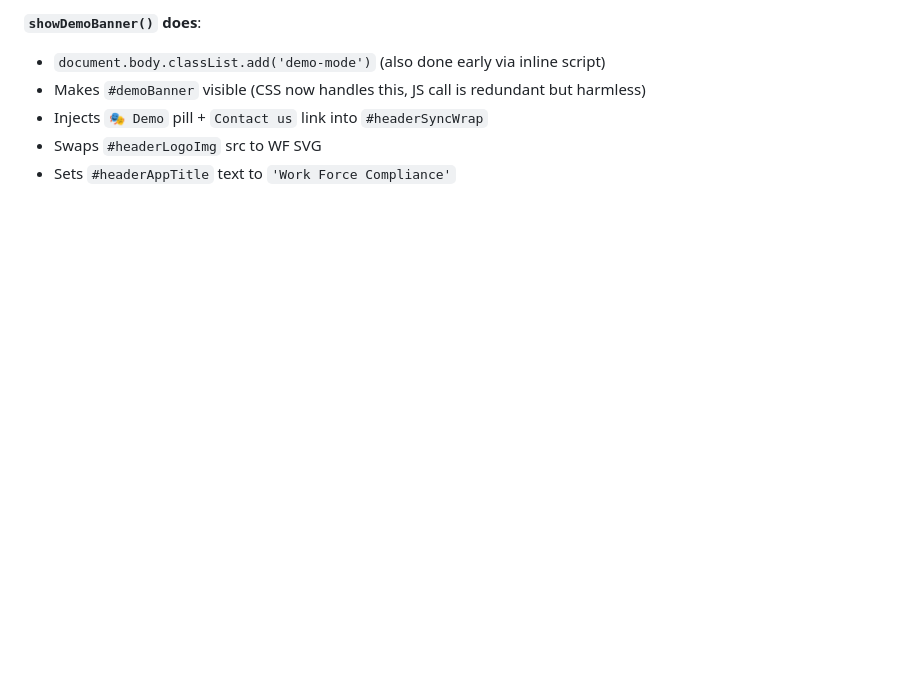
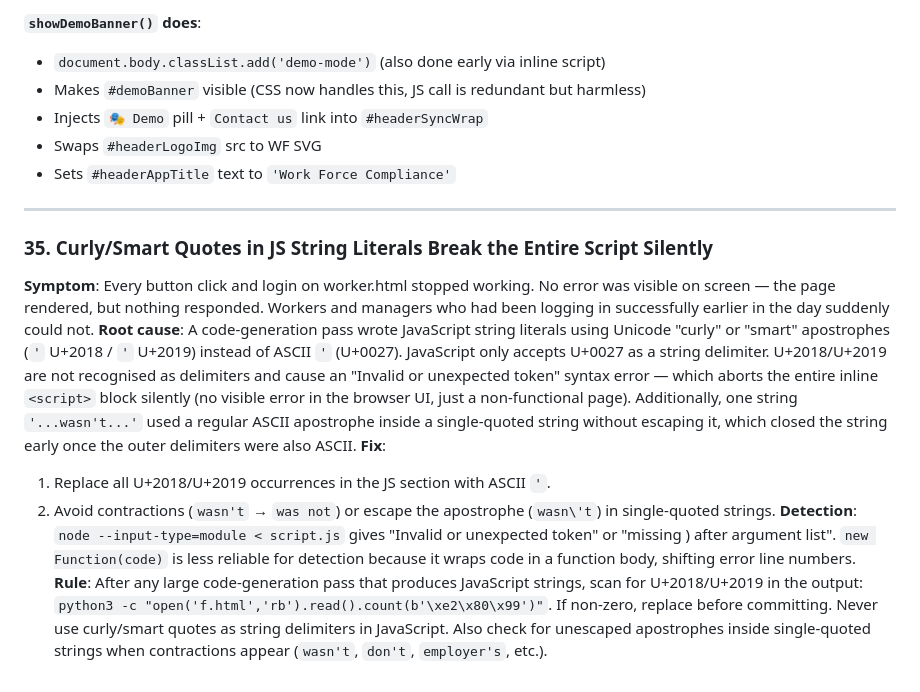
Before and after one commit to dylashsav-beep/Labour-Compliance-and-Management, a Markdown page: CLAUDE.md, the part around the change. Drawn GitHub-style; blank space fills up the shorter version.

Commit message:
docs: add Lesson 35 — curly quotes in JS break entire script silently
Documents the U+2018/U+2019 smart quote bug that broke worker portal
login for all workers. Includes detection command and prevention rule.

https://claude.ai/code/session_016H8YyGiEudqH7AmBbaW6kP

```diff
--- a/CLAUDE.md
+++ b/CLAUDE.md
@@ -1114,3 +1114,14 @@ Without this context, local fixes introduce side effects that only manifest seco
 - Injects `🎭 Demo` pill + `Contact us` link into `#headerSyncWrap`
 - Swaps `#headerLogoImg` src to WF SVG
 - Sets `#headerAppTitle` text to `'Work Force Compliance'`
+
+---
+
+### 35. Curly/Smart Quotes in JS String Literals Break the Entire Script Silently
+**Symptom**: Every button click and login on worker.html stopped working. No error was visible on screen — the page rendered, but nothing responded. Workers and managers who had been logging in successfully earlier in the day suddenly could not.
+**Root cause**: A code-generation pass wrote JavaScript string literals using Unicode "curly" or "smart" apostrophes (`'` U+2018 / `'` U+2019) instead of ASCII `'` (U+0027). JavaScript only accepts U+0027 as a string delimiter. U+2018/U+2019 are not recognised as delimiters and cause an "Invalid or unexpected token" syntax error — which aborts the entire inline `<script>` block silently (no visible error in the browser UI, just a non-functional page). Additionally, one string `'...wasn't...'` used a regular ASCII apostrophe inside a single-quoted string without escaping it, which closed the string early once the outer delimiters were also ASCII.
+**Fix**:
+1. Replace all U+2018/U+2019 occurrences in the JS section with ASCII `'`.
+2. Avoid contractions (`wasn't` → `was not`) or escape the apostrophe (`wasn\'t`) in single-quoted strings.
+**Detection**: `node --input-type=module < script.js` gives "Invalid or unexpected token" or "missing ) after argument list". `new Function(code)` is less reliable for detection because it wraps code in a function body, shifting error line numbers.
+**Rule**: After any large code-generation pass that produces JavaScript strings, scan for U+2018/U+2019 in the output: `python3 -c "open('f.html','rb').read().count(b'\xe2\x80\x99')"`. If non-zero, replace before committing. Never use curly/smart quotes as string delimiters in JavaScript. Also check for unescaped apostrophes inside single-quoted strings when contractions appear (`wasn't`, `don't`, `employer's`, etc.).
```
